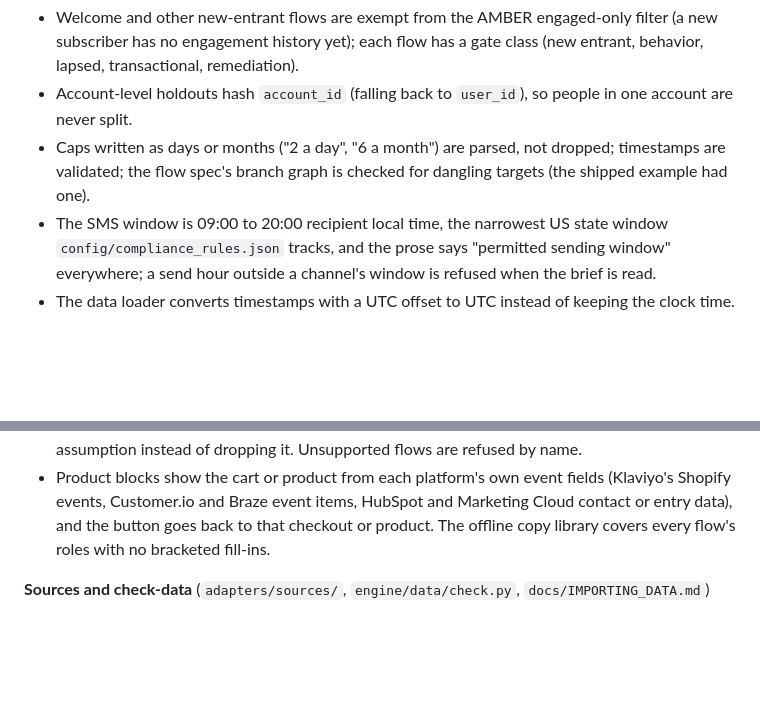
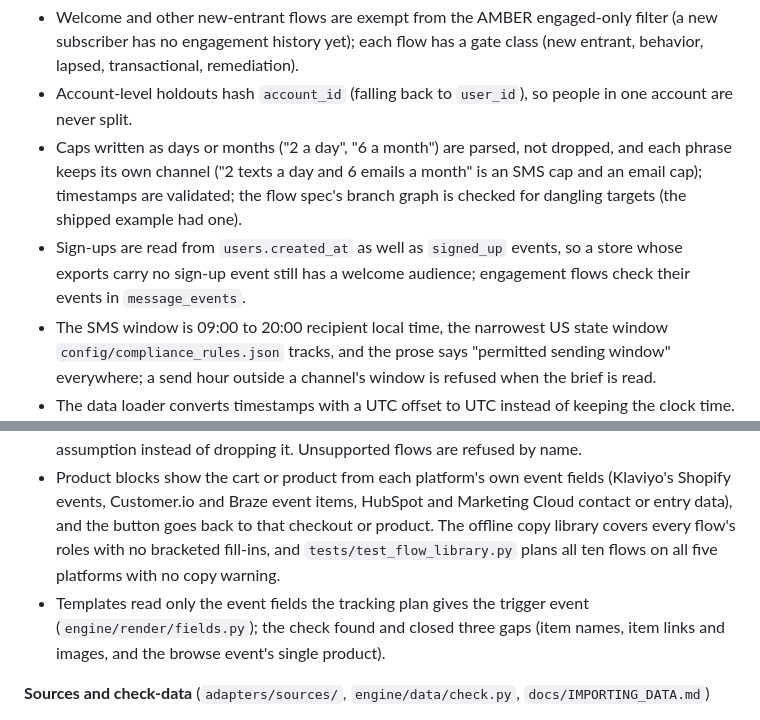
Before and after one commit to kyle-olmstead/lifecycle-marketing-claude-engine, a Markdown page: CHANGELOG.md, 2 parts joined by grey strips. Rendered like a GitHub page; blank space fills up the shorter version.

Commit message:
CHANGELOG: cap channels, sign-ups from users, the field check, every flow on every platform
Co-Authored-By: Claude Opus 5.5 <noreply@anthropic.com>
Claude-Session: https://claude.ai/code/session_01Y86fLHj4JFVM3mAn9zB2mB

```diff
--- a/CHANGELOG.md
+++ b/CHANGELOG.md
@@ -22,8 +22,11 @@ Audit (v2.3); every quick win and systemic enhancement in its roadmap is in here
 - Welcome and other new-entrant flows are exempt from the AMBER engaged-only filter (a new subscriber has no
   engagement history yet); each flow has a gate class (new entrant, behavior, lapsed, transactional, remediation).
 - Account-level holdouts hash `account_id` (falling back to `user_id`), so people in one account are never split.
-- Caps written as days or months ("2 a day", "6 a month") are parsed, not dropped; timestamps are validated; the flow
+- Caps written as days or months ("2 a day", "6 a month") are parsed, not dropped, and each phrase keeps its own
+  channel ("2 texts a day and 6 emails a month" is an SMS cap and an email cap); timestamps are validated; the flow
   spec's branch graph is checked for dangling targets (the shipped example had one).
+- Sign-ups are read from `users.created_at` as well as `signed_up` events, so a store whose exports carry no sign-up
+  event still has a welcome audience; engagement flows check their events in `message_events`.
 - The SMS window is 09:00 to 20:00 recipient local time, the narrowest US state window `config/compliance_rules.json`
   tracks, and the prose says "permitted sending window" everywhere; a send hour outside a channel's window is refused
   when the brief is read.
@@ -53,7 +56,10 @@ Audit (v2.3); every quick win and systemic enhancement in its roadmap is in here
   flows record an hours request as an assumption instead of dropping it. Unsupported flows are refused by name.
 - Product blocks show the cart or product from each platform's own event fields (Klaviyo's Shopify events,
   Customer.io and Braze event items, HubSpot and Marketing Cloud contact or entry data), and the button goes back to
-  that checkout or product. The offline copy library covers every flow's roles with no bracketed fill-ins.
+  that checkout or product. The offline copy library covers every flow's roles with no bracketed fill-ins, and
+  `tests/test_flow_library.py` plans all ten flows on all five platforms with no copy warning.
+- Templates read only the event fields the tracking plan gives the trigger event (`engine/render/fields.py`); the
+  check found and closed three gaps (item names, item links and images, and the browse event's single product).
 
 **Sources and check-data** (`adapters/sources/`, `engine/data/check.py`, `docs/IMPORTING_DATA.md`)
 - `lcm import` maps Shopify, Klaviyo, Stripe, HubSpot, Customer.io, GA4 (BigQuery export), Segment and RudderStack
```
